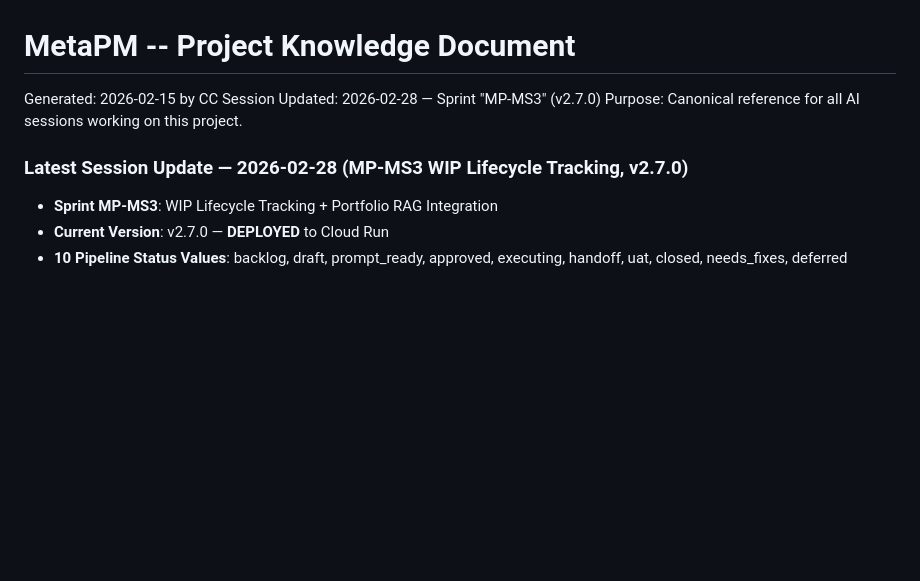
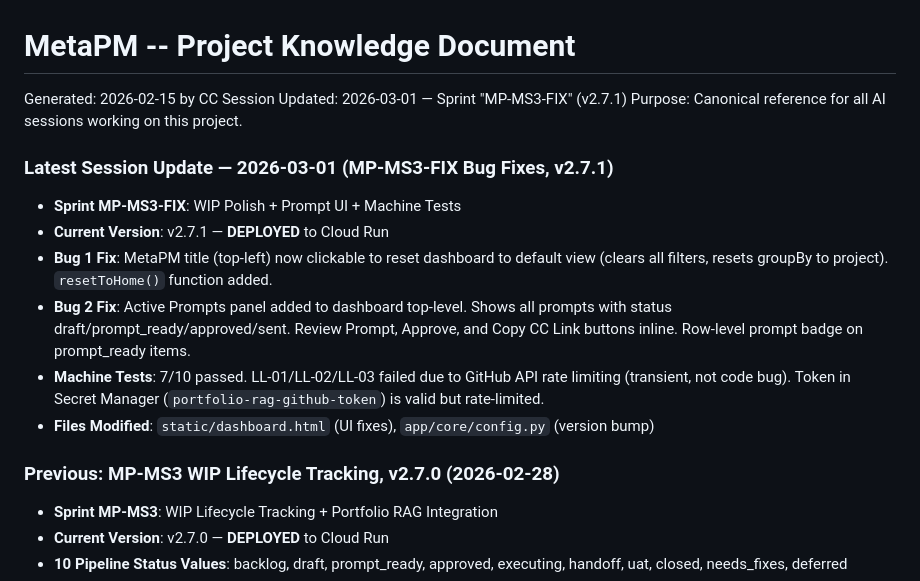
Before and after one commit to coreyprator/metapm, a Markdown page: PROJECT_KNOWLEDGE.md, the part around the change. GitHub-like rendering; blank space fills up the shorter version.

Commit message:
docs: MP-MS3-FIX closeout — PK.md updated + SESSION_CLOSEOUT
Co-Authored-By: Claude Opus 4.6 <noreply@anthropic.com>

```diff
--- a/PROJECT_KNOWLEDGE.md
+++ b/PROJECT_KNOWLEDGE.md
@@ -1,10 +1,19 @@
 # MetaPM -- Project Knowledge Document
 <!-- CHECKPOINT: MP-PK-4A2F -->
 Generated: 2026-02-15 by CC Session
-Updated: 2026-02-28 — Sprint "MP-MS3" (v2.7.0)
+Updated: 2026-03-01 — Sprint "MP-MS3-FIX" (v2.7.1)
 Purpose: Canonical reference for all AI sessions working on this project.
 
-### Latest Session Update — 2026-02-28 (MP-MS3 WIP Lifecycle Tracking, v2.7.0)
+### Latest Session Update — 2026-03-01 (MP-MS3-FIX Bug Fixes, v2.7.1)
+
+- **Sprint MP-MS3-FIX**: WIP Polish + Prompt UI + Machine Tests
+- **Current Version**: v2.7.1 — **DEPLOYED** to Cloud Run
+- **Bug 1 Fix**: MetaPM title (top-left) now clickable to reset dashboard to default view (clears all filters, resets groupBy to project). `resetToHome()` function added.
+- **Bug 2 Fix**: Active Prompts panel added to dashboard top-level. Shows all prompts with status draft/prompt_ready/approved/sent. Review Prompt, Approve, and Copy CC Link buttons inline. Row-level prompt badge on prompt_ready items.
+- **Machine Tests**: 7/10 passed. LL-01/LL-02/LL-03 failed due to GitHub API rate limiting (transient, not code bug). Token in Secret Manager (`portfolio-rag-github-token`) is valid but rate-limited.
+- **Files Modified**: `static/dashboard.html` (UI fixes), `app/core/config.py` (version bump)
+
+### Previous: MP-MS3 WIP Lifecycle Tracking, v2.7.0 (2026-02-28)
 
 - **Sprint MP-MS3**: WIP Lifecycle Tracking + Portfolio RAG Integration
 - **Current Version**: v2.7.0 — **DEPLOYED** to Cloud Run
```
Also changed, not shown: SESSION_CLOSEOUT_MP-MS3-FIX.md (added, +69 -0 lines).
